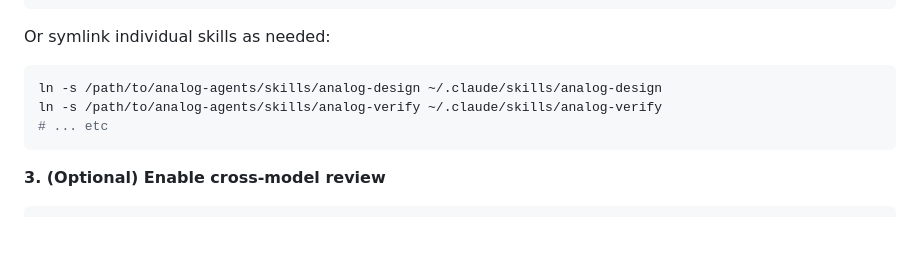
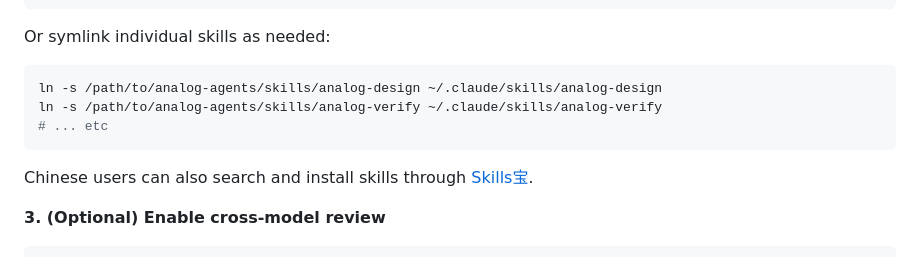
Before and after one commit to Arcadia-1/analog-agents, a Markdown page: README.md, the part around the change. Drawn GitHub-style; blank space fills up the shorter version.

Commit message:
Add Skills宝 install link

````diff
--- a/README.md
+++ b/README.md
@@ -278,6 +278,8 @@ ln -s /path/to/analog-agents/skills/analog-verify ~/.claude/skills/analog-verify
 # ... etc
 ```
 
+Chinese users can also search and install skills through [Skills宝](https://skilery.com).
+
 **3. (Optional) Enable cross-model review**
 
 ```bash
````
